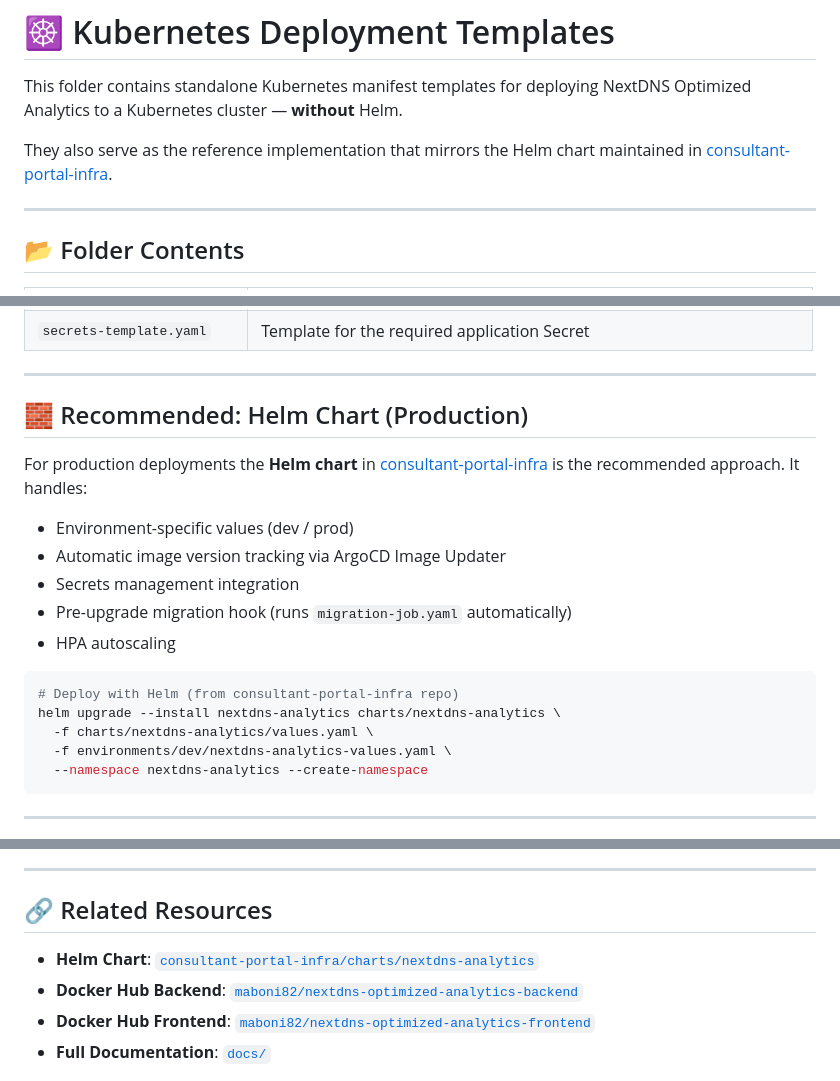
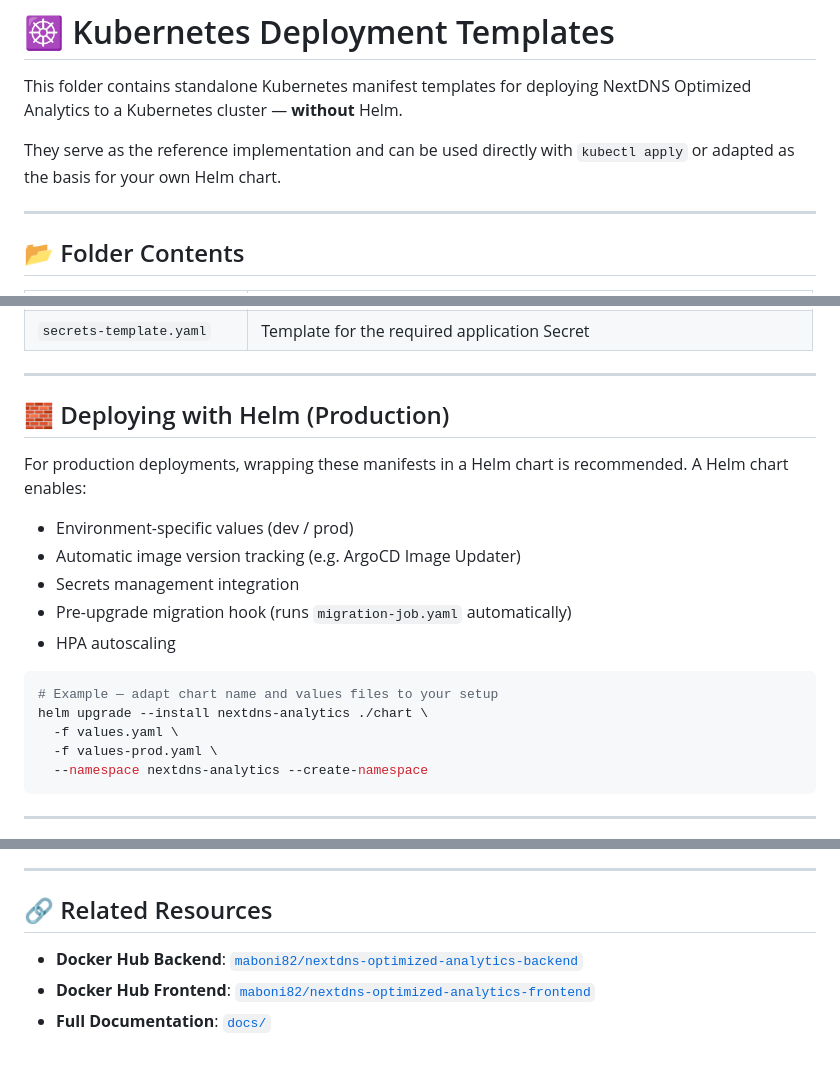
Before and after one commit to BondIT-ApS/NextDNS-Optimized-Analytics, a Markdown page: k8s/README.md, 3 parts joined by grey strips. GitHub-like rendering.

Commit message:
docs(k8s): remove internal repo references from public templates
- k8s/README.md: remove consultant-portal-infra links throughout;
  rewrite Helm section to be generic (example command, no internal paths);
  remove Helm Chart entry from Related Resources
- README.md: remove consultant-portal-infra link from K8s section;
  simplify Helm mention to a generic recommendation

````diff
--- a/k8s/README.md
+++ b/k8s/README.md
@@ -3,8 +3,8 @@
 This folder contains standalone Kubernetes manifest templates for deploying
 NextDNS Optimized Analytics to a Kubernetes cluster — **without** Helm.
 
-They also serve as the reference implementation that mirrors the Helm chart
-maintained in [consultant-portal-infra](https://github.com/BondIT-ApS/consultant-portal-infra/tree/main/charts/nextdns-analytics).
+They serve as the reference implementation and can be used directly with
+`kubectl apply` or adapted as the basis for your own Helm chart.
 
 ---
 
@@ -23,23 +23,22 @@ maintained in [consultant-portal-infra](https://github.com/BondIT-ApS/consultant
 
 ---
 
-## 🧱 Recommended: Helm Chart (Production)
+## 🧱 Deploying with Helm (Production)
 
-For production deployments the **Helm chart** in
-[consultant-portal-infra](https://github.com/BondIT-ApS/consultant-portal-infra)
-is the recommended approach. It handles:
+For production deployments, wrapping these manifests in a Helm chart is
+recommended. A Helm chart enables:
 
 - Environment-specific values (dev / prod)
-- Automatic image version tracking via ArgoCD Image Updater
+- Automatic image version tracking (e.g. ArgoCD Image Updater)
 - Secrets management integration
 - Pre-upgrade migration hook (runs `migration-job.yaml` automatically)
 - HPA autoscaling
 
 ```bash
-# Deploy with Helm (from consultant-portal-infra repo)
-helm upgrade --install nextdns-analytics charts/nextdns-analytics \
-  -f charts/nextdns-analytics/values.yaml \
-  -f environments/dev/nextdns-analytics-values.yaml \
+# Example — adapt chart name and values files to your setup
+helm upgrade --install nextdns-analytics ./chart \
+  -f values.yaml \
+  -f values-prod.yaml \
   --namespace nextdns-analytics --create-namespace
 ```
 
@@ -143,7 +142,6 @@ chart defaults and can be left as-is for a standard deployment.
 
 ## 🔗 Related Resources
 
-- **Helm Chart**: [`consultant-portal-infra/charts/nextdns-analytics`](https://github.com/BondIT-ApS/consultant-portal-infra/tree/main/charts/nextdns-analytics)
 - **Docker Hub Backend**: [`maboni82/nextdns-optimized-analytics-backend`](https://hub.docker.com/r/maboni82/nextdns-optimized-analytics-backend)
 - **Docker Hub Frontend**: [`maboni82/nextdns-optimized-analytics-frontend`](https://hub.docker.com/r/maboni82/nextdns-optimized-analytics-frontend)
 - **Full Documentation**: [`docs/`](../docs/README.md)
````
Also changed, not shown: README.md (+4 -5 lines).
